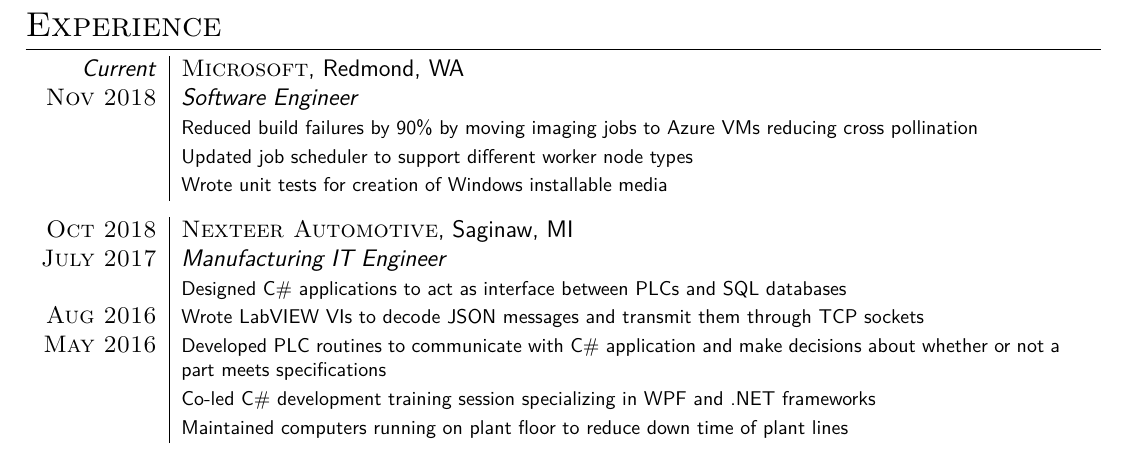
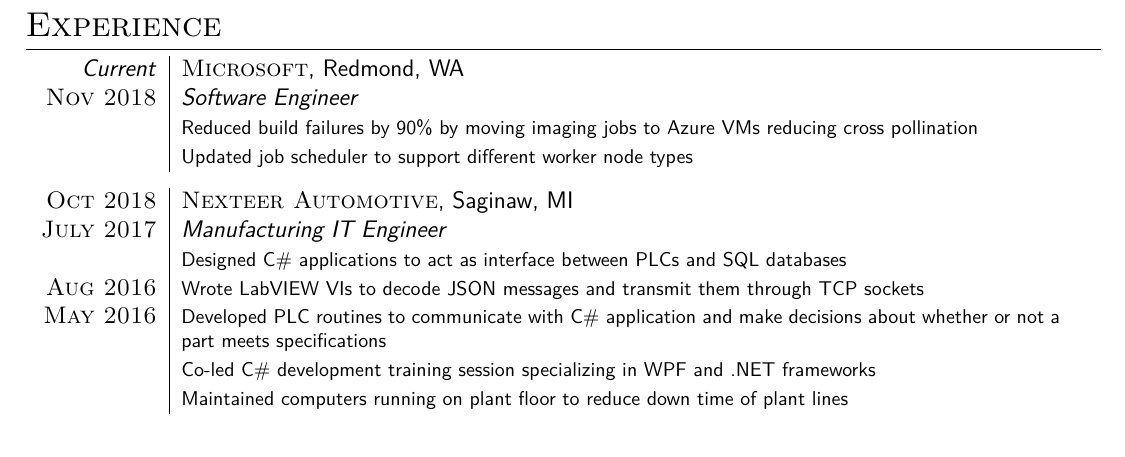
Before and after one commit to rgysin/resume, a LaTeX CV (rgysin_resume.tex): part of the page, cut so that both start at the same text. Compiled offline with XeLaTeX.

Commit message:
Removed created unit tests for imaging

```diff
--- a/rgysin_resume.tex
+++ b/rgysin_resume.tex
@@ -71,7 +71,6 @@
 & \footnotesize{Reduced build failures by 90\% by moving imaging jobs to Azure
   VMs reducing cross pollination} \\
 & \footnotesize{Updated job scheduler to support different worker node types} \\
-& \footnotesize{Wrote unit tests for creation of Windows installable media} \\
 \end{tabular}
 
 %-------------------------------------------------------------------------------
```
